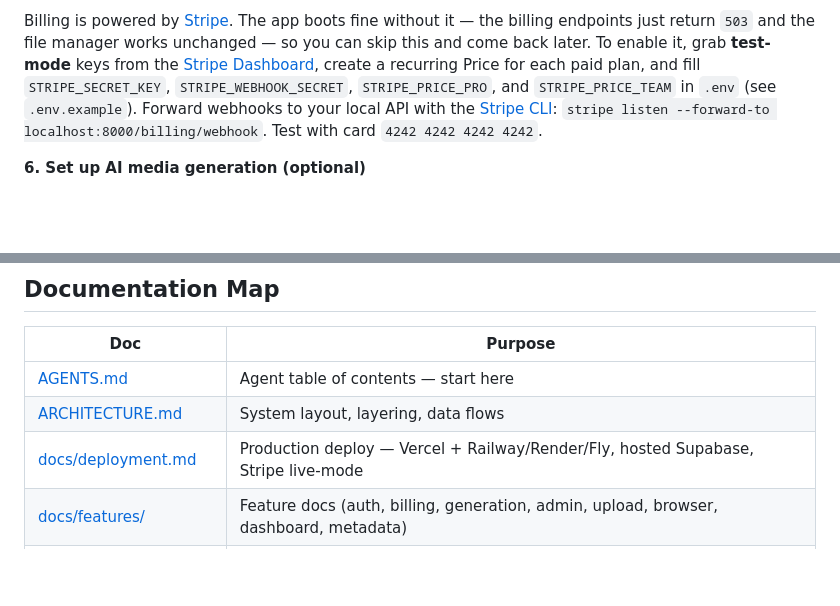
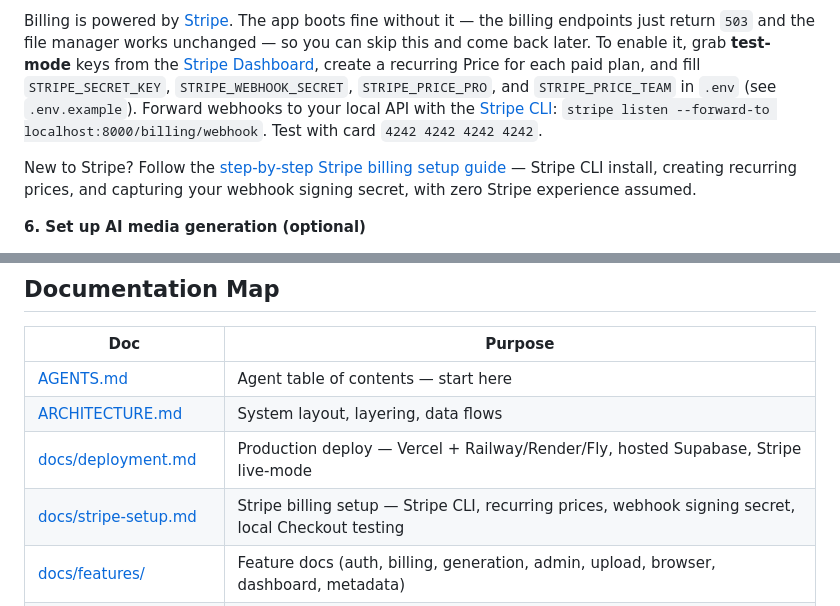
Before and after one commit to Hiroto-Kobayashi-30/ai-saas-starter, a Markdown page: README.md, 2 parts joined by grey strips. GitHub-like rendering; blank space fills up the shorter version.

```diff
--- a/README.md
+++ b/README.md
@@ -150,6 +150,8 @@ node scripts/sync-supabase-env.mjs   # writes the local Supabase keys into .env
 
 Billing is powered by [Stripe](https://stripe.com). The app boots fine without it — the billing endpoints just return `503` and the file manager works unchanged — so you can skip this and come back later. To enable it, grab **test-mode** keys from the [Stripe Dashboard](https://dashboard.stripe.com/test/apikeys), create a recurring Price for each paid plan, and fill `STRIPE_SECRET_KEY`, `STRIPE_WEBHOOK_SECRET`, `STRIPE_PRICE_PRO`, and `STRIPE_PRICE_TEAM` in `.env` (see `.env.example`). Forward webhooks to your local API with the [Stripe CLI](https://stripe.com/docs/stripe-cli): `stripe listen --forward-to localhost:8000/billing/webhook`. Test with card `4242 4242 4242 4242`.
 
+New to Stripe? Follow the [step-by-step Stripe billing setup guide](docs/stripe-setup.md) — Stripe CLI install, creating recurring prices, and capturing your webhook signing secret, with zero Stripe experience assumed.
+
 **6. Set up AI media generation (optional)**
 
 The marquee `/generate` workflow turns a text prompt into an image via NVIDIA NIM (`flux.1-schnell`), orchestrated by the [Genblaze](https://pypi.org/project/genblaze-core/) SDK and written to B2 with a SHA-256 provenance manifest. The app boots fine without it — the endpoint returns a clean `503` — so this is optional. To enable it, grab a free key with starter credits at [build.nvidia.com](https://build.nvidia.com) (it looks like `nvapi-...`) and set `NVIDIA_API_KEY` in `.env`. Generation is **Pro-gated**, so sign in on a Pro plan (a Stripe test checkout is enough) to try it. The model and image size are configurable via `NVIDIA_IMAGE_MODEL` and the `GENERATION_*` settings in `services/api/app/config/settings.py`.
@@ -237,6 +239,7 @@ Full production topology — Vercel + Railway/Render/Fly, hosted Supabase, Strip
 | [AGENTS.md](AGENTS.md) | Agent table of contents — start here |
 | [ARCHITECTURE.md](ARCHITECTURE.md) | System layout, layering, data flows |
 | [docs/deployment.md](docs/deployment.md) | Production deploy — Vercel + Railway/Render/Fly, hosted Supabase, Stripe live-mode |
+| [docs/stripe-setup.md](docs/stripe-setup.md) | Stripe billing setup — Stripe CLI, recurring prices, webhook signing secret, local Checkout testing |
 | [docs/features/](docs/features/) | Feature docs (auth, billing, generation, admin, upload, browser, dashboard, metadata) |
 | [docs/design-system.md](docs/design-system.md) | Design tokens, primitives, AI elements, loader, error/empty states |
 | [docs/app-workflows.md](docs/app-workflows.md) | User journeys |
```
Also changed, not shown: docs/features/billing.md (+1 -0 lines), docs/stripe-setup.md (added, +151 -0 lines).
